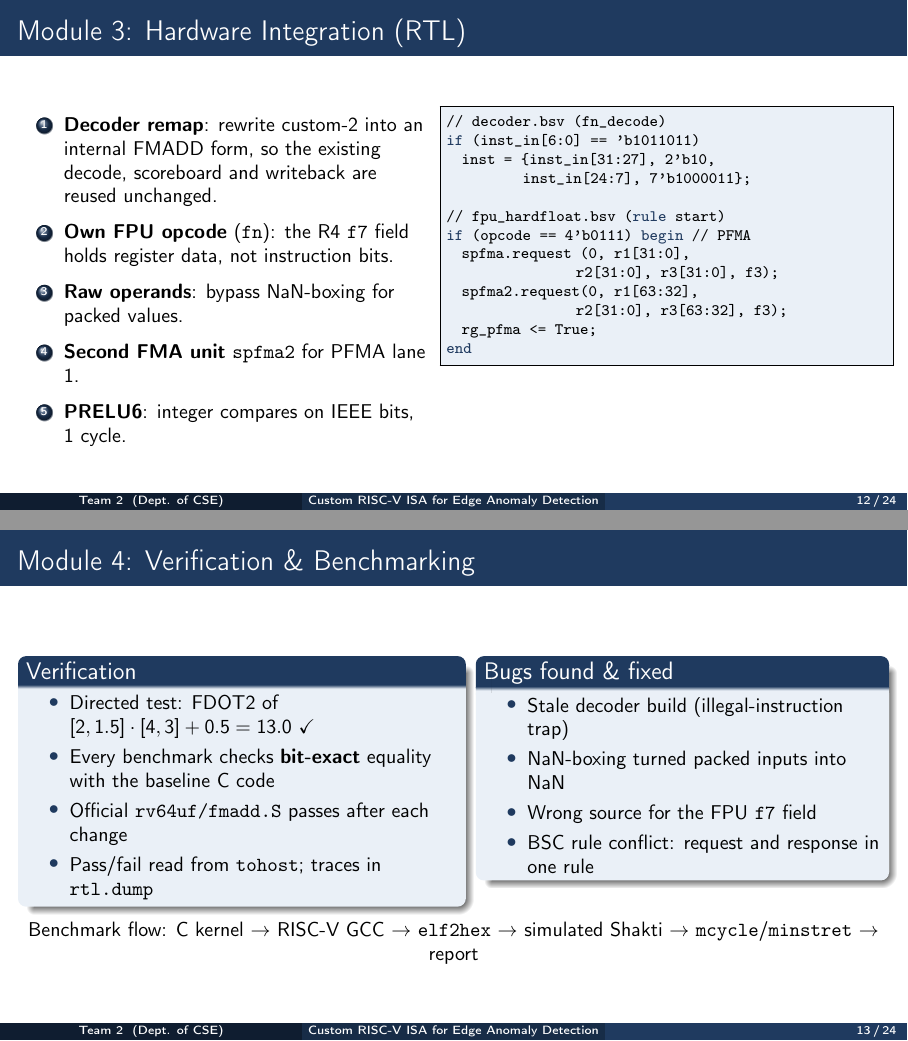
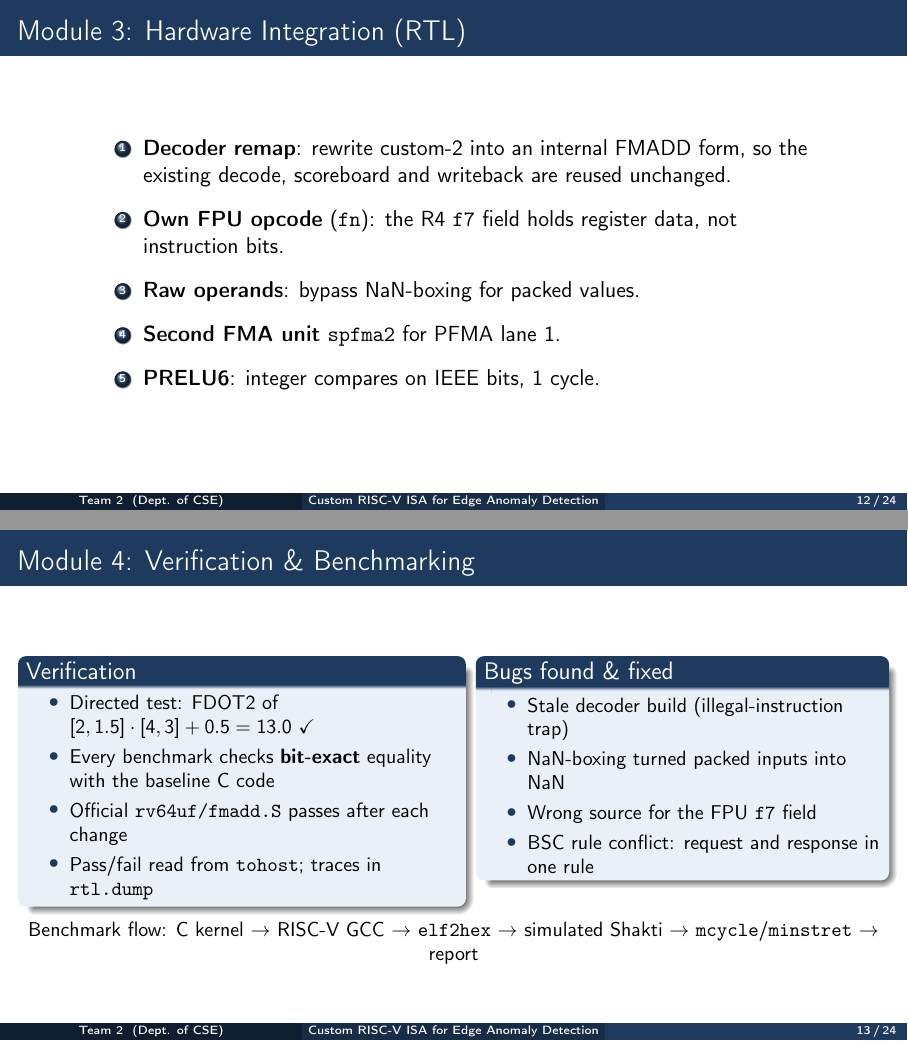
Before and after one commit to Kevinjose102/Custom-RISC-V-Processor-with-AI-and-Vector-Extensions, LaTeX slides (presentation/design_review.tex): pages 12 and 13 of 24, joined at a grey line. Compiled offline with pdfLaTeX.

Commit message:
Deck: Module 3 slide shows only the centred points
Co-Authored-By: Claude Opus 5.5 <noreply@anthropic.com>
Claude-Session: https://claude.ai/code/session_01EQoUkqwMNDDCoaPjiHCSE9

```diff
--- a/presentation/design_review.tex
+++ b/presentation/design_review.tex
@@ -318,11 +318,11 @@
   \end{itemize}
 \end{frame}
 
-\begin{frame}[fragile]{Module 3: Hardware Integration (RTL)}
-  \begin{columns}[T]
-    \column{0.47\textwidth}
-    \small
-    \begin{enumerate}
+\begin{frame}{Module 3: Hardware Integration (RTL)}
+  \vfill
+  \centering
+  \begin{minipage}{0.82\textwidth}
+    \begin{enumerate}\setlength{\itemsep}{3mm}
       \item \textbf{Decoder remap}: rewrite custom-2 into an internal FMADD form,
             so the existing decode, scoreboard and writeback are reused unchanged.
       \item \textbf{Own FPU opcode} (\texttt{fn}): the R4 \texttt{f7} field holds
@@ -331,23 +331,8 @@
       \item \textbf{Second FMA unit} \texttt{spfma2} for PFMA lane 1.
       \item \textbf{PRELU6}: integer compares on IEEE bits, 1 cycle.
     \end{enumerate}
-    \column{0.51\textwidth}
-\begin{lstlisting}
-// decoder.bsv (fn_decode)
-if (inst_in[6:0] == 'b1011011)
-  inst = {inst_in[31:27], 2'b10,
-          inst_in[24:7], 7'b1000011};
-
-// fpu_hardfloat.bsv (rule start)
-if (opcode == 4'b0111) begin  // PFMA
-  spfma.request (0, r1[31:0],
-                 r2[31:0], r3[31:0],  f3);
-  spfma2.request(0, r1[63:32],
-                 r2[31:0], r3[63:32], f3);
-  rg_pfma <= True;
-end
-\end{lstlisting}
-  \end{columns}
+  \end{minipage}
+  \vfill
 \end{frame}
 
 \begin{frame}{Module 4: Verification \& Benchmarking}
```
Also changed, not shown: presentation/design_review.pdf.
